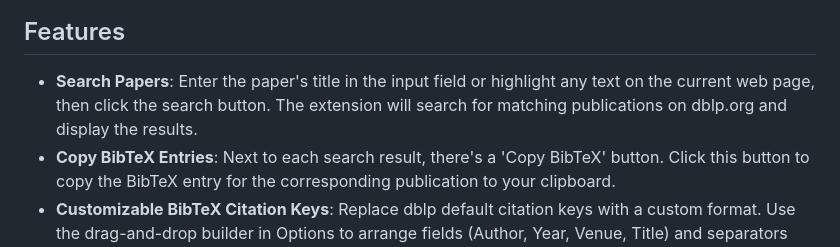
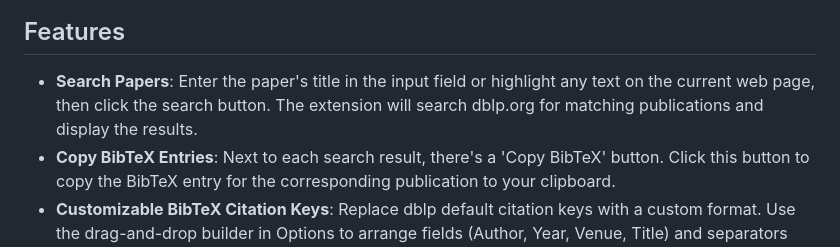
Before and after one commit to bateman/dblp-search-ext, a Markdown page: README.md, the part around the change. Rendered like a GitHub page.

Commit message:
Clarify search feature description in README
Updated the description of the search feature for clarity.

```diff
--- a/README.md
+++ b/README.md
@@ -45,7 +45,7 @@ A simple cross-browser extension to ease the process of searching publications o
 
 ## Features
 
-- **Search Papers**: Enter the paper's title in the input field or highlight any text on the current web page, then click the search button. The extension will search for matching publications on dblp.org and display the results.
+- **Search Papers**: Enter the paper's title in the input field or highlight any text on the current web page, then click the search button. The extension will search dblp.org for matching publications and display the results.
 - **Copy BibTeX Entries**: Next to each search result, there's a 'Copy BibTeX' button. Click this button to copy the BibTeX entry for the corresponding publication to your clipboard.
 - **Customizable BibTeX Citation Keys**: Replace dblp default citation keys with a custom format. Use the drag-and-drop builder in Options to arrange fields (Author, Year, Venue, Title) and separators (dash, underscore) in any order. Additional formatting options include capitalizing the author's name and uppercasing the venue (e.g., `Calefato2023ESEM`, `calefato_2023_esem`).
 - **Results Count**: The extension shows the number of search results found. The extension automatically filters out useless CoRR Abs entries.
```
